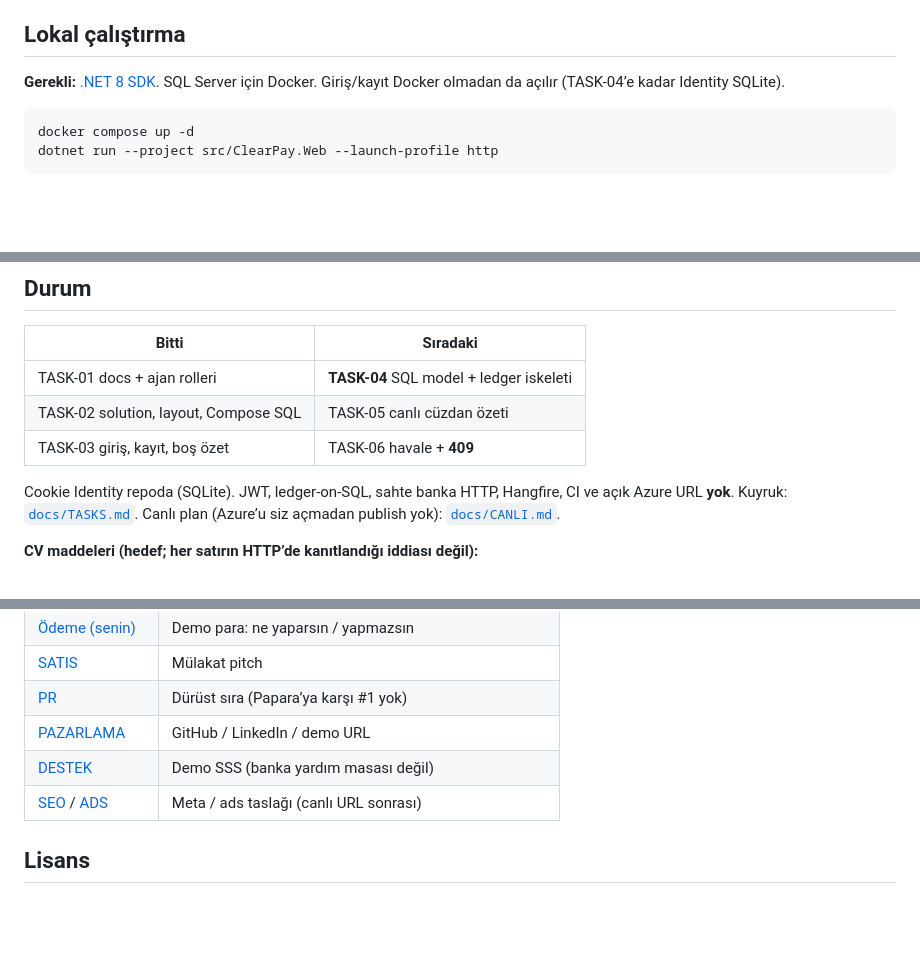
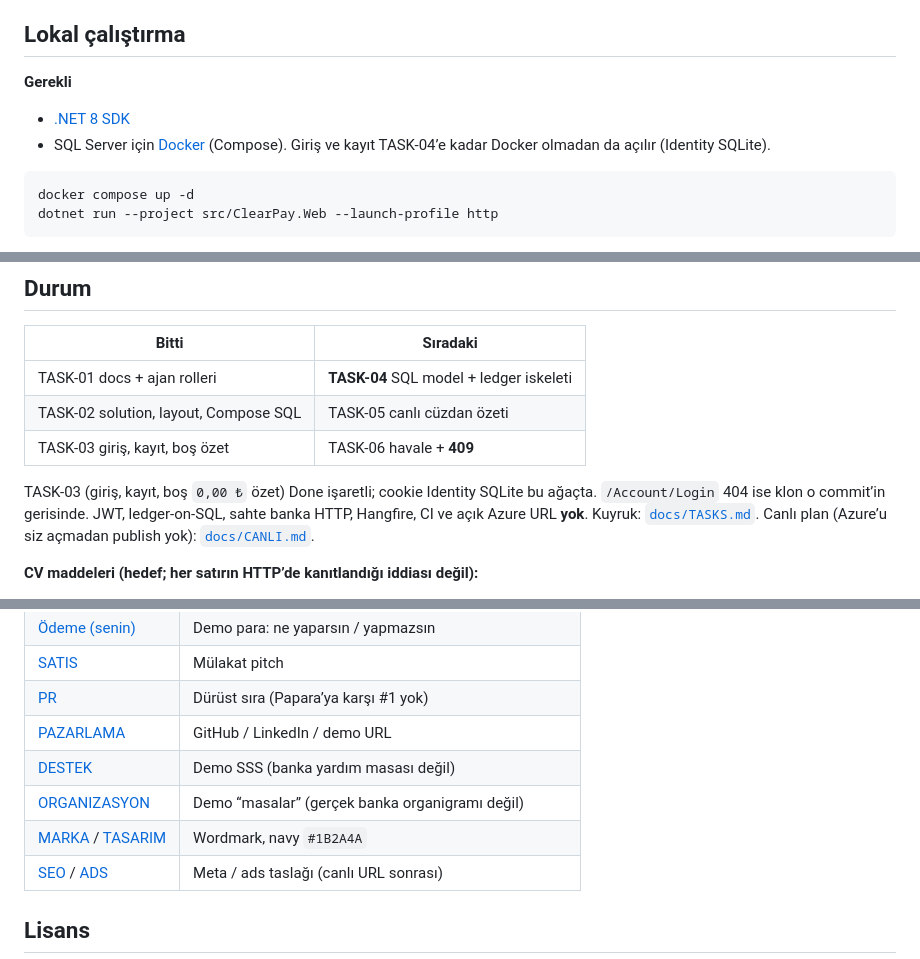
Before and after one commit to HalilMertDeveli/clearpay, a Markdown page: README.tr.md, 3 parts joined by grey strips. GitHub-like rendering; blank space fills up the shorter version.

````diff
--- a/README.tr.md
+++ b/README.tr.md
@@ -110,7 +113,10 @@ HTTP 409 **TASK-06**. Outbox worker **TASK-11**. Çift kayıt kuralları `ClearP
 
 ## Lokal çalıştırma
 
-**Gerekli:** [.NET 8 SDK](https://dotnet.microsoft.com/download/dotnet/8.0). SQL Server için Docker. Giriş/kayıt Docker olmadan da açılır (TASK-04’e kadar Identity SQLite).
+**Gerekli**
+
+- [.NET 8 SDK](https://dotnet.microsoft.com/download/dotnet/8.0)
+- SQL Server için [Docker](https://docs.docker.com/get-docker/) (Compose). Giriş ve kayıt TASK-04’e kadar Docker olmadan da açılır (Identity SQLite).
 
 ```bash
 docker compose up -d
@@ -150,7 +156,7 @@ clearpay/
 | TASK-02 solution, layout, Compose SQL | TASK-05 canlı cüzdan özeti |
 | TASK-03 giriş, kayıt, boş özet | TASK-06 havale + **409** |
 
-Cookie Identity repoda (SQLite). JWT, ledger-on-SQL, sahte banka HTTP, Hangfire, CI ve açık Azure URL **yok**. Kuyruk: [`docs/TASKS.md`](docs/TASKS.md). Canlı plan (Azure’u siz açmadan publish yok): [`docs/CANLI.md`](docs/CANLI.md).
+TASK-03 (giriş, kayıt, boş `0,00 ₺` özet) Done işaretli; cookie Identity SQLite bu ağaçta. `/Account/Login` 404 ise klon o commit’in gerisinde. JWT, ledger-on-SQL, sahte banka HTTP, Hangfire, CI ve açık Azure URL **yok**. Kuyruk: [`docs/TASKS.md`](docs/TASKS.md). Canlı plan (Azure’u siz açmadan publish yok): [`docs/CANLI.md`](docs/CANLI.md).
 
 **CV maddeleri (hedef; her satırın HTTP’de kanıtlandığı iddiası değil):**
 
@@ -186,6 +192,8 @@ TASK-06 / TASK-11 / TASK-16 gelene kadar: **kural kilitli**, HTTP kanıtı kuyru
 | [PR](docs/PR.md) | Dürüst sıra (Papara’ya karşı #1 yok) |
 | [PAZARLAMA](docs/PAZARLAMA.md) | GitHub / LinkedIn / demo URL |
 | [DESTEK](docs/DESTEK.md) | Demo SSS (banka yardım masası değil) |
+| [ORGANIZASYON](docs/ORGANIZASYON.md) | Demo “masalar” (gerçek banka organigramı değil) |
+| [MARKA](docs/MARKA.md) / [TASARIM](docs/TASARIM.md) | Wordmark, navy `#1B2A4A` |
 | [SEO](docs/SEO.md) / [ADS](docs/ADS.md) | Meta / ads taslağı (canlı URL sonrası) |
 
 ## Lisans
````
Also changed, not shown: other parts of README.tr.md (+3 -0 lines), README.fr.md (+10 -2 lines), README.md (+10 -2 lines).
